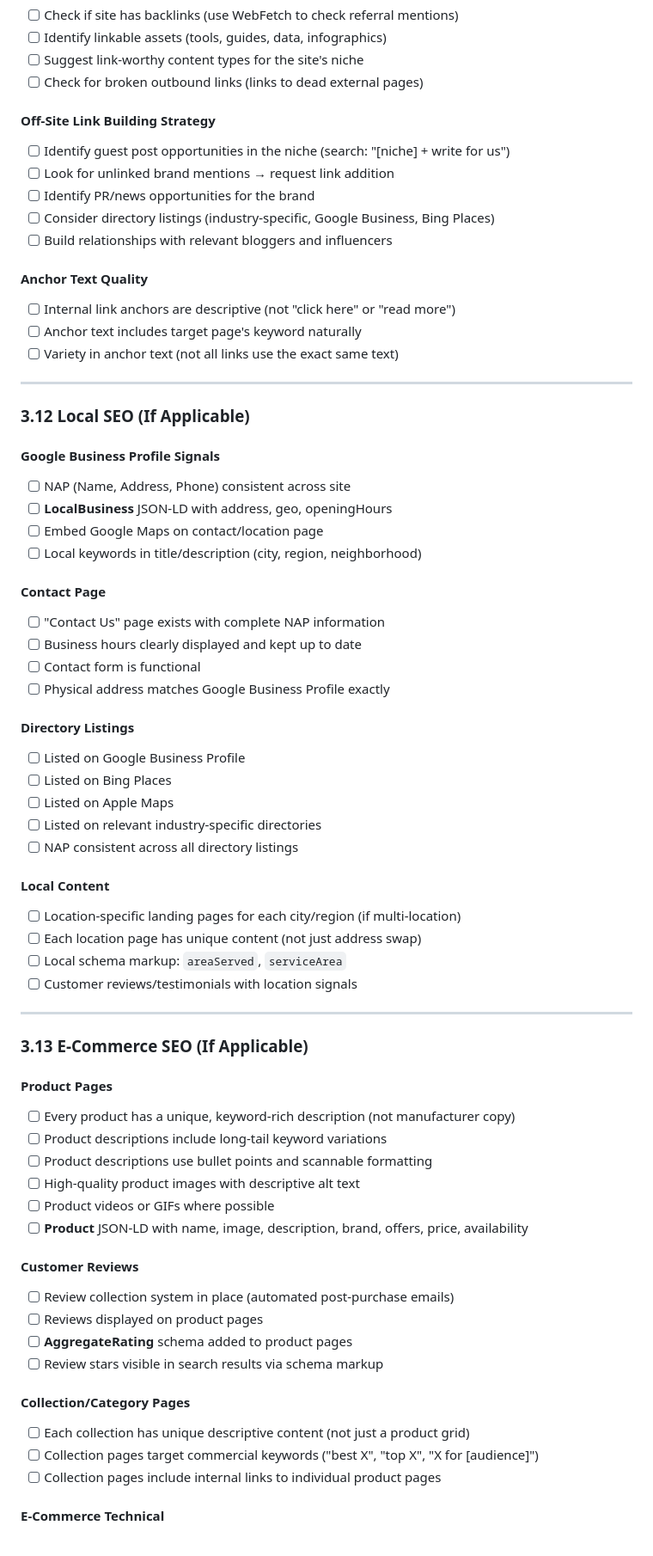
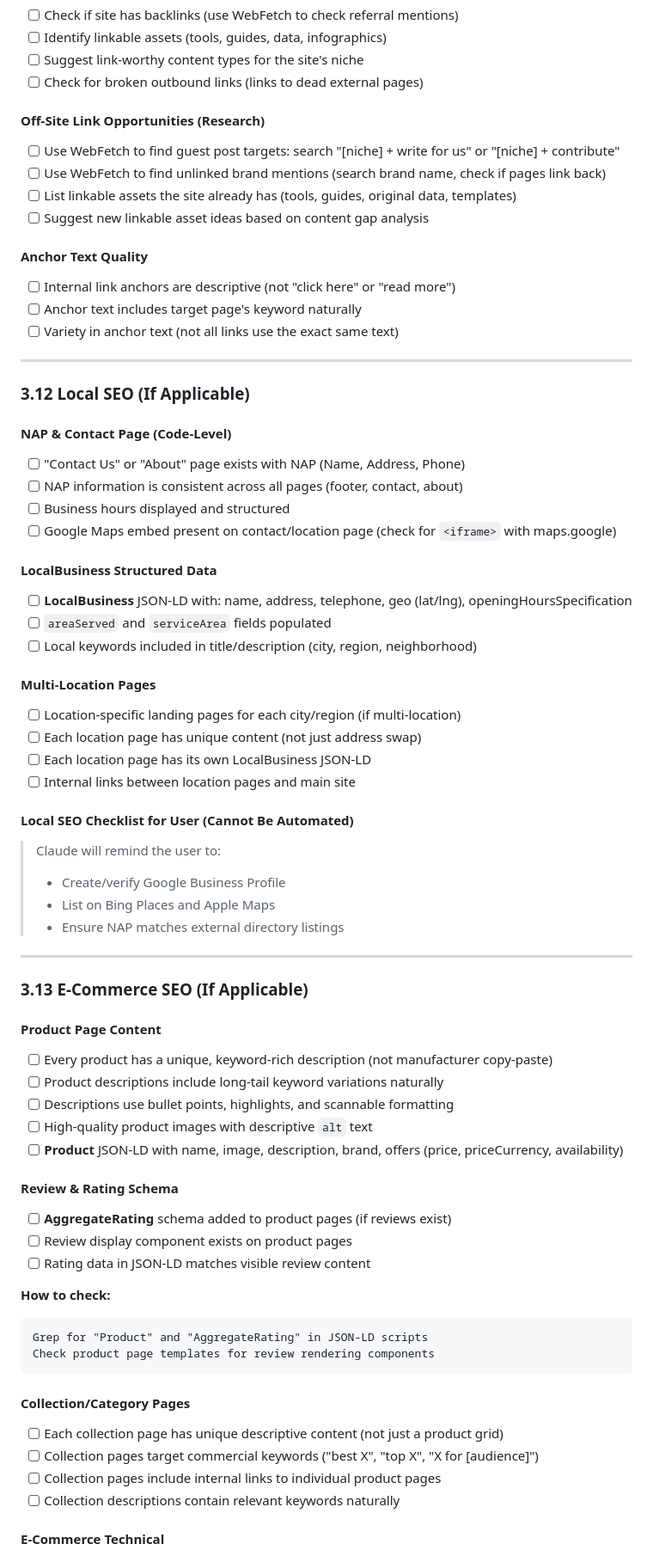
Before and after one commit to anxiong2025/seo-skill, a Markdown page: SKILL.md, the part around one of its changes. Shown at 86% size. GitHub-like rendering.

````diff
--- a/SKILL.md
+++ b/SKILL.md
@@ -451,12 +450,11 @@ For each page, verify keyword placement:
 - [ ] Suggest link-worthy content types for the site's niche
 - [ ] Check for broken outbound links (links to dead external pages)
 
-#### Off-Site Link Building Strategy
-- [ ] Identify guest post opportunities in the niche (search: "[niche] + write for us")
-- [ ] Look for unlinked brand mentions → request link addition
-- [ ] Identify PR/news opportunities for the brand
-- [ ] Consider directory listings (industry-specific, Google Business, Bing Places)
-- [ ] Build relationships with relevant bloggers and influencers
+#### Off-Site Link Opportunities (Research)
+- [ ] Use WebFetch to find guest post targets: search "[niche] + write for us" or "[niche] + contribute"
+- [ ] Use WebFetch to find unlinked brand mentions (search brand name, check if pages link back)
+- [ ] List linkable assets the site already has (tools, guides, original data, templates)
+- [ ] Suggest new linkable asset ideas based on content gap analysis
 
 #### Anchor Text Quality
 - [ ] Internal link anchors are descriptive (not "click here" or "read more")
@@ -467,52 +465,55 @@ For each page, verify keyword placement:
 
 ### 3.12 Local SEO (If Applicable)
 
-#### Google Business Profile Signals
-- [ ] NAP (Name, Address, Phone) consistent across site
-- [ ] **LocalBusiness** JSON-LD with address, geo, openingHours
-- [ ] Embed Google Maps on contact/location page
-- [ ] Local keywords in title/description (city, region, neighborhood)
+#### NAP & Contact Page (Code-Level)
+- [ ] "Contact Us" or "About" page exists with NAP (Name, Address, Phone)
+- [ ] NAP information is consistent across all pages (footer, contact, about)
+- [ ] Business hours displayed and structured
+- [ ] Google Maps embed present on contact/location page (check for `<iframe>` with maps.google)
 
-#### Contact Page
-- [ ] "Contact Us" page exists with complete NAP information
-- [ ] Business hours clearly displayed and kept up to date
-- [ ] Contact form is functional
-- [ ] Physical address matches Google Business Profile exactly
+#### LocalBusiness Structured Data
+- [ ] **LocalBusiness** JSON-LD with: name, address, telephone, geo (lat/lng), openingHoursSpecification
+- [ ] `areaServed` and `serviceArea` fields populated
+- [ ] Local keywords included in title/description (city, region, neighborhood)
 
-#### Directory Listings
-- [ ] Listed on Google Business Profile
-- [ ] Listed on Bing Places
-- [ ] Listed on Apple Maps
-- [ ] Listed on relevant industry-specific directories
-- [ ] NAP consistent across all directory listings
-
-#### Local Content
+#### Multi-Location Pages
 - [ ] Location-specific landing pages for each city/region (if multi-location)
 - [ ] Each location page has unique content (not just address swap)
-- [ ] Local schema markup: `areaServed`, `serviceArea`
-- [ ] Customer reviews/testimonials with location signals
+- [ ] Each location page has its own LocalBusiness JSON-LD
+- [ ] Internal links between location pages and main site
+
+#### Local SEO Checklist for User (Cannot Be Automated)
+> Claude will remind the user to:
+> - Create/verify Google Business Profile
+> - List on Bing Places and Apple Maps
+> - Ensure NAP matches external directory listings
 
 ---
 
 ### 3.13 E-Commerce SEO (If Applicable)
 
-#### Product Pages
-- [ ] Every product has a unique, keyword-rich description (not manufacturer copy)
-- [ ] Product descriptions include long-tail keyword variations
-- [ ] Product descriptions use bullet points and scannable formatting
-- [ ] High-quality product images with descriptive alt text
-- [ ] Product videos or GIFs where possible
-- [ ] **Product** JSON-LD with name, image, description, brand, offers, price, availability
+#### Product Page Content
+- [ ] Every product has a unique, keyword-rich description (not manufacturer copy-paste)
+- [ ] Product descriptions include long-tail keyword variations naturally
+- [ ] Descriptions use bullet points, highlights, and scannable formatting
+- [ ] High-quality product images with descriptive `alt` text
+- [ ] **Product** JSON-LD with name, image, description, brand, offers (price, priceCurrency, availability)
 
-#### Customer Reviews
-- [ ] Review collection system in place (automated post-purchase emails)
-- [ ] Reviews displayed on product pages
-- [ ] **AggregateRating** schema added to product pages
-- [ ] Review stars visible in search results via schema markup
+#### Review & Rating Schema
+- [ ] **AggregateRating** schema added to product pages (if reviews exist)
+- [ ] Review display component exists on product pages
+- [ ] Rating data in JSON-LD matches visible review content
+
+**How to check:**
+```
+Grep for "Product" and "AggregateRating" in JSON-LD scripts
+Check product page templates for review rendering components
+```
 
 #### Collection/Category Pages
-- [ ] Each collection has unique descriptive content (not just a product grid)
+- [ ] Each collection page has unique descriptive content (not just a product grid)
 - [ ] Collection pages target commercial keywords ("best X", "top X", "X for [audience]")
 - [ ] Collection pages include internal links to individual product pages
+- [ ] Collection descriptions contain relevant keywords naturally
 
 #### E-Commerce Technical
````
Also changed, not shown: other parts of SKILL.md (+56 -47 lines), README.md (+5 -5 lines).
